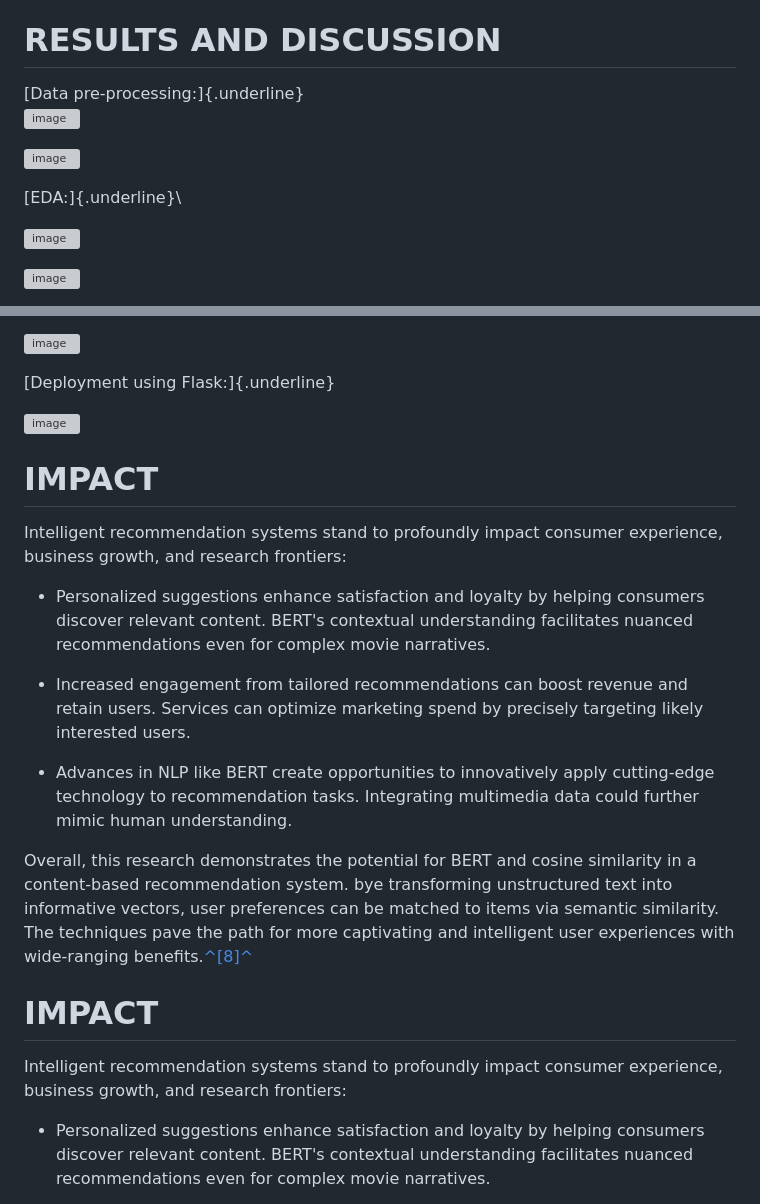
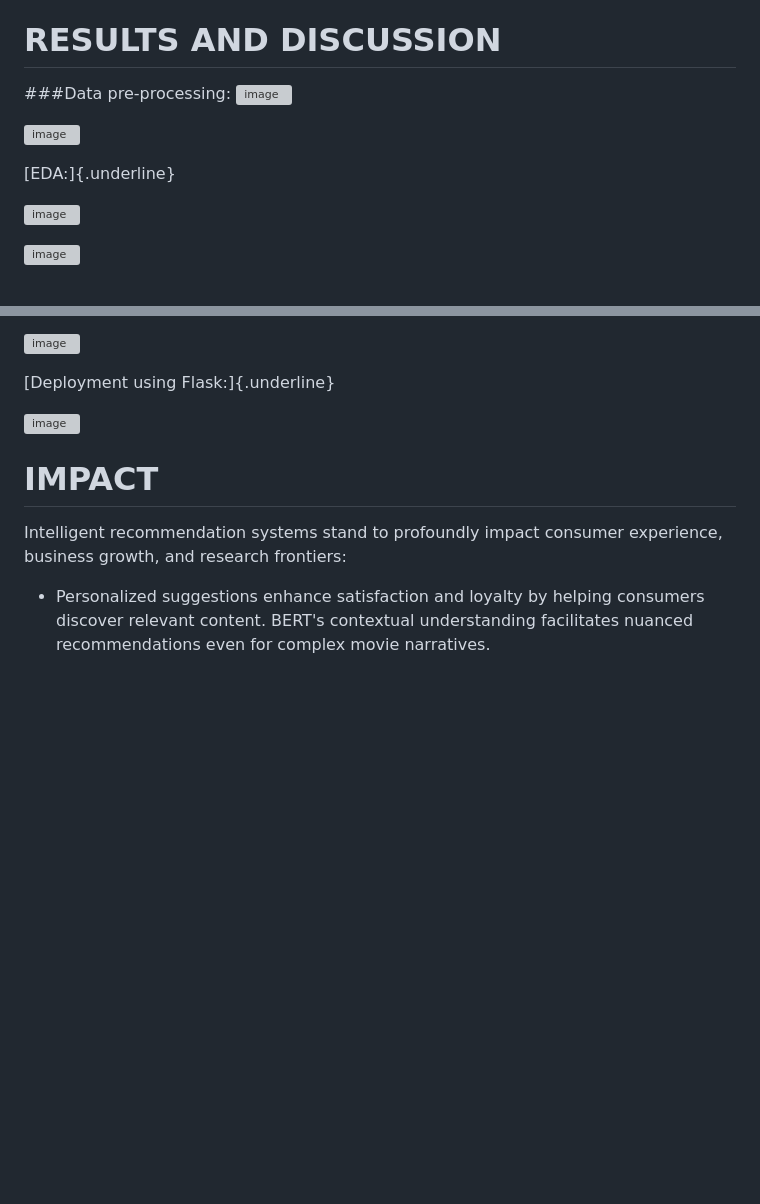
Before and after one commit to DATA-606-SUMMER-2023/Snigdha_DATA-606, a Markdown page: docs/report.md, 2 parts joined by grey strips. GitHub-like rendering; blank space fills up the shorter version; grey boxes are pictures that could not be loaded.

```diff
--- a/docs/report.md
+++ b/docs/report.md
@@ -191,14 +191,14 @@ recommendations.[^\[7\]^](https://www.digitalocean.com/community/tutorials/how-t
 RESULTS AND DISCUSSION
 ======================
 
-[Data pre-processing:]{.underline}\
+###Data pre-processing:
 ![image](https://github.com/Snigdha-Chigurupati/Snigdha_DATA-606/assets/114623884/31ed00e6-c6e2-427b-b434-8c5322fe378e)
 
 
 ![image](https://github.com/Snigdha-Chigurupati/Snigdha_DATA-606/assets/114623884/ddcad848-003e-4e67-bcdd-6ccd1e2f7b31)
 
 
-[EDA:]{.underline}\
+[EDA:]{.underline}
 
 ![image](https://github.com/Snigdha-Chigurupati/Snigdha_DATA-606/assets/114623884/18233654-6579-486a-a375-4bf4ea8b6397)
 
@@ -236,35 +236,6 @@ Prescriptive analysis:
 [Deployment using Flask:]{.underline}
 
 ![image](https://github.com/Snigdha-Chigurupati/Snigdha_DATA-606/assets/114623884/36ef5475-2e85-4dcd-9a76-7a491dca4afe)
-
-
-IMPACT
-======
-
-Intelligent recommendation systems stand to profoundly impact consumer
-experience, business growth, and research frontiers:
-
--   Personalized suggestions enhance satisfaction and loyalty by helping
-    consumers discover relevant content. BERT\'s contextual
-    understanding facilitates nuanced recommendations even for complex
-    movie narratives.
-
--   Increased engagement from tailored recommendations can boost revenue
-    and retain users. Services can optimize marketing spend by precisely
-    targeting likely interested users.
-
--   Advances in NLP like BERT create opportunities to innovatively apply
-    cutting-edge technology to recommendation tasks. Integrating
-    multimedia data could further mimic human understanding.
-
-Overall, this research demonstrates the potential for BERT and cosine
-similarity in a content-based recommendation system. bye transforming
-unstructured text into informative vectors, user preferences can be
-matched to items via semantic similarity. The techniques pave the path
-for more captivating and intelligent user experiences with wide-ranging
-benefits.[^\[8\]^](https://link.springer.com/chapter/10.1007/978-1-0716-2197-4_14)
-
-
 
 
 IMPACT
```
